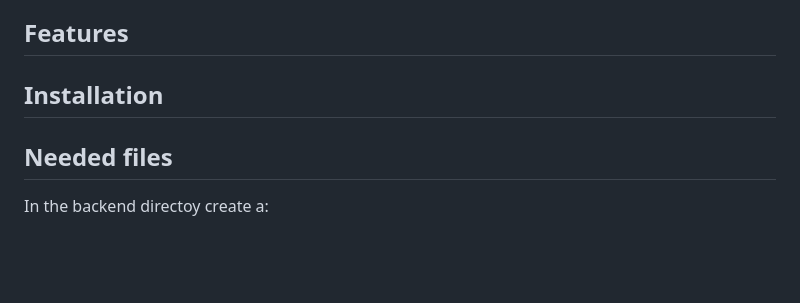
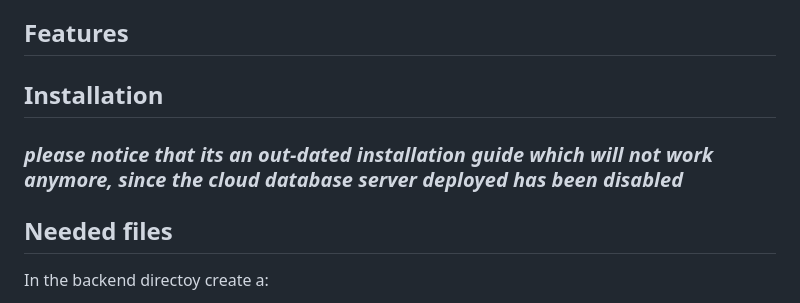
Before and after one commit to Ethan-Hb-S/code-space, a Markdown page: projects/Full Stack Learning System/README.md, the part around one of its changes. Rendered like a GitHub page; blank space fills up the shorter version.

```diff
--- a/projects/Full Stack Learning System/README.md
+++ b/projects/Full Stack Learning System/README.md
@@ -21,6 +23,7 @@ The majority of features are meant to be developed for students and lecturers, s
 
 
 ## Installation
+### *please notice that its an out-dated installation guide which will not work anymore, since the cloud database server deployed has been disabled*<br>
 ## Needed files
 In the backend directoy create a:
 - config.py
```
Also changed, not shown: other parts of projects/Full Stack Learning System/README.md (+9 -7 lines).
